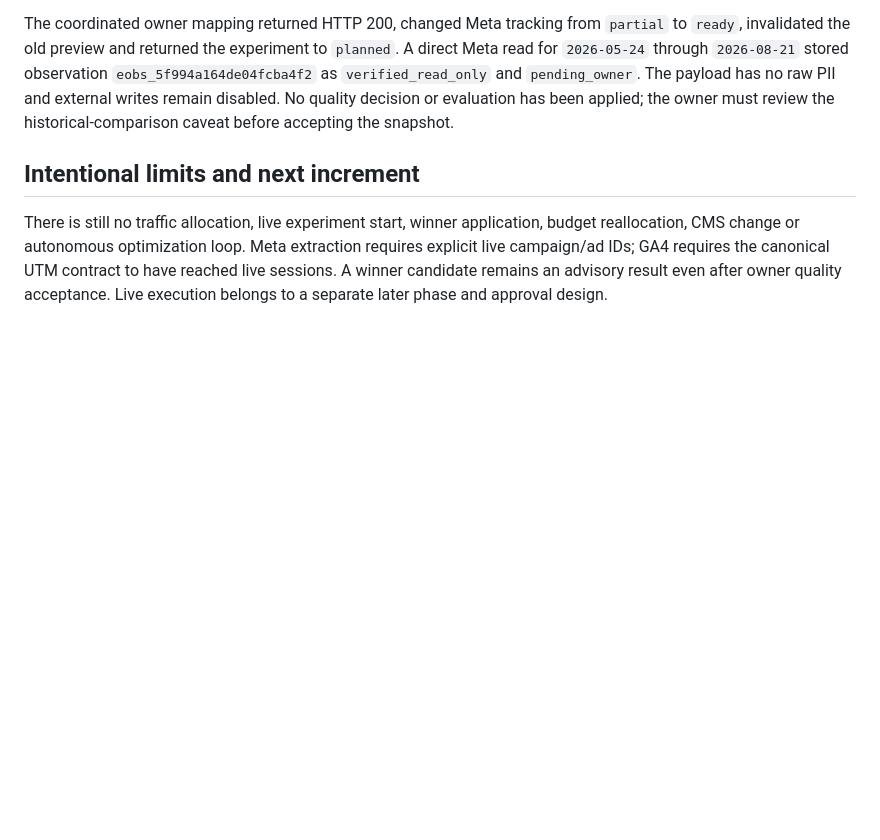
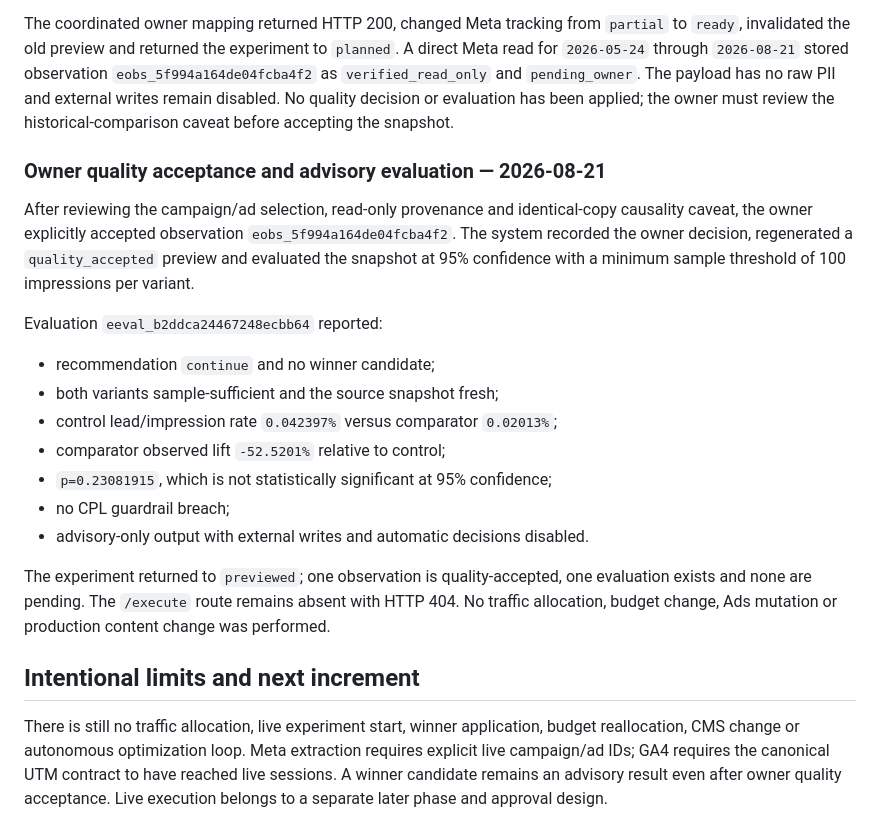
Before and after one commit to vangnguyen/npd-ai-video-factory, a Markdown page: docs/PHASE_8_EXPERIMENT_OPTIMIZATION_OS.md, the part around the change. GitHub-like rendering; blank space fills up the shorter version.

Commit message:
Document owner experiment evaluation

```diff
--- a/docs/PHASE_8_EXPERIMENT_OPTIMIZATION_OS.md
+++ b/docs/PHASE_8_EXPERIMENT_OPTIMIZATION_OS.md
@@ -421,6 +421,29 @@ no raw PII and external writes remain disabled. No quality decision or evaluatio
 been applied; the owner must review the historical-comparison caveat before accepting
 the snapshot.
 
+### Owner quality acceptance and advisory evaluation — 2026-08-21
+
+After reviewing the campaign/ad selection, read-only provenance and identical-copy
+causality caveat, the owner explicitly accepted observation
+`eobs_5f994a164de04fcba4f2`. The system recorded the owner decision, regenerated a
+`quality_accepted` preview and evaluated the snapshot at 95% confidence with a minimum
+sample threshold of 100 impressions per variant.
+
+Evaluation `eeval_b2ddca24467248ecbb64` reported:
+
+- recommendation `continue` and no winner candidate;
+- both variants sample-sufficient and the source snapshot fresh;
+- control lead/impression rate `0.042397%` versus comparator `0.02013%`;
+- comparator observed lift `-52.5201%` relative to control;
+- `p=0.23081915`, which is not statistically significant at 95% confidence;
+- no CPL guardrail breach;
+- advisory-only output with external writes and automatic decisions disabled.
+
+The experiment returned to `previewed`; one observation is quality-accepted, one
+evaluation exists and none are pending. The `/execute` route remains absent with HTTP
+404. No traffic allocation, budget change, Ads mutation or production content change
+was performed.
+
 ## Intentional limits and next increment
 
 There is still no traffic allocation, live experiment start, winner application, budget
```
